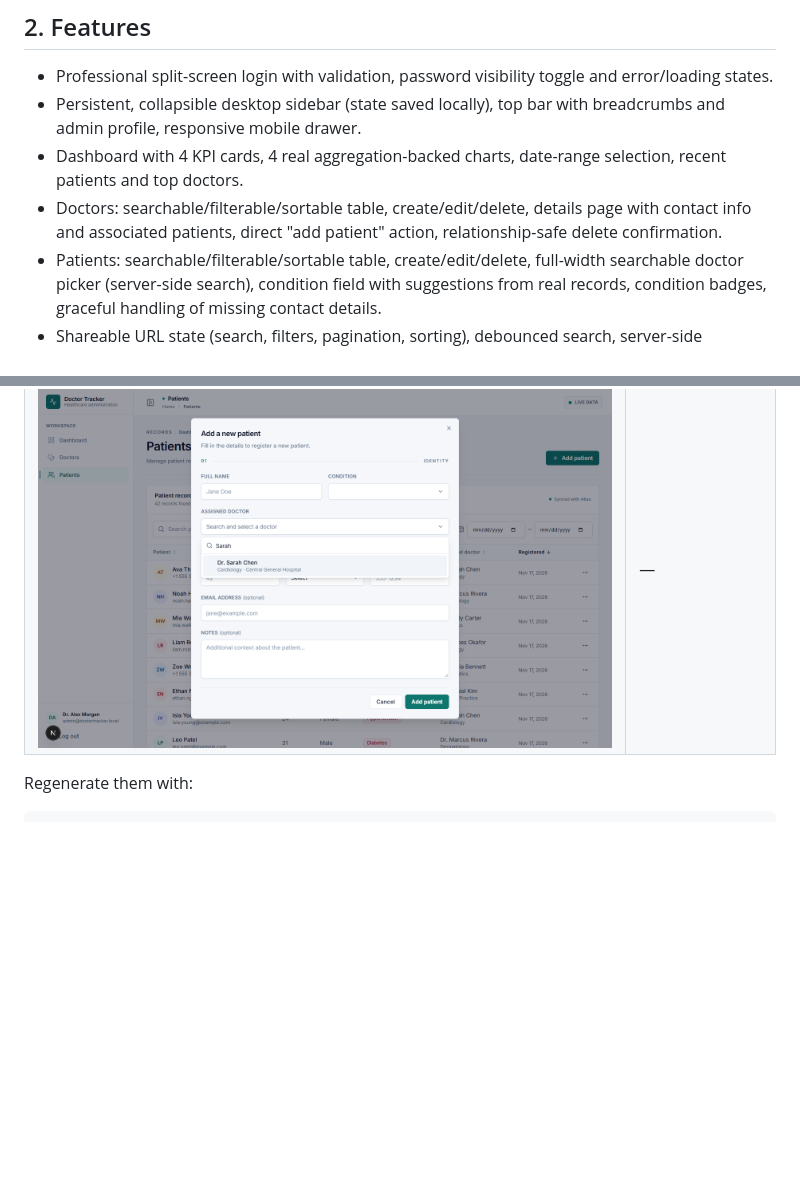
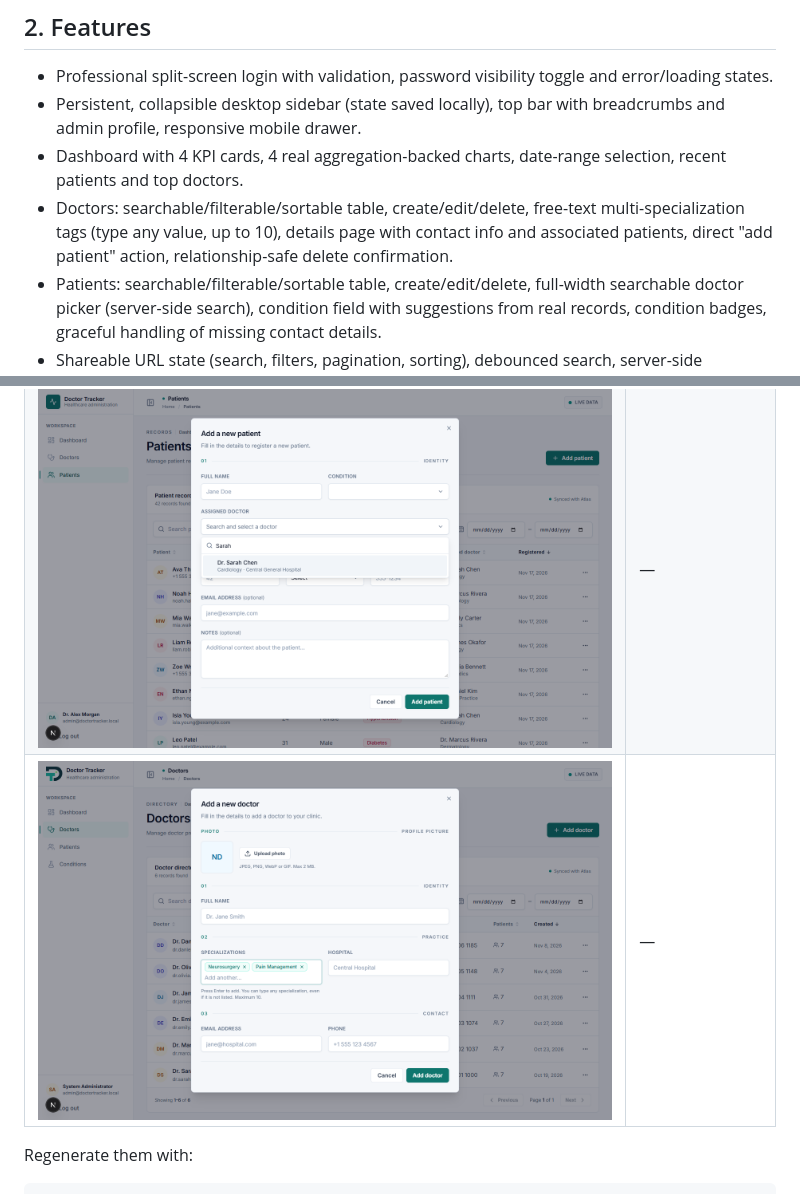
Before and after one commit to saifshovisky-oss/Doctor-Tracker, a Markdown page: README.md, 2 parts joined by grey strips. Rendered like a GitHub page; pictures changed too: screenshots/specialization-tags.png (added); blank space fills up the shorter version.

Commit message:
Add free-text multi-specialization tags

```diff
--- a/README.md
+++ b/README.md
@@ -11,7 +11,7 @@ A Next.js App Router application implementing the full Doctor Tracker admin expe
 - Professional split-screen login with validation, password visibility toggle and error/loading states.
 - Persistent, collapsible desktop sidebar (state saved locally), top bar with breadcrumbs and admin profile, responsive mobile drawer.
 - Dashboard with 4 KPI cards, 4 real aggregation-backed charts, date-range selection, recent patients and top doctors.
-- Doctors: searchable/filterable/sortable table, create/edit/delete, details page with contact info and associated patients, direct "add patient" action, relationship-safe delete confirmation.
+- Doctors: searchable/filterable/sortable table, create/edit/delete, free-text multi-specialization tags (type any value, up to 10), details page with contact info and associated patients, direct "add patient" action, relationship-safe delete confirmation.
 - Patients: searchable/filterable/sortable table, create/edit/delete, full-width searchable doctor picker (server-side search), condition field with suggestions from real records, condition badges, graceful handling of missing contact details.
 - Shareable URL state (search, filters, pagination, sorting), debounced search, server-side pagination.
 - Polished loading, empty, error and success (toast) states throughout.
@@ -113,6 +113,7 @@ Real captures from the running application (seeded demo data, no mockups):
 | ![Doctor details](./screenshots/doctor-details-desktop.png) | — |
 | ![Patient profile](./screenshots/patient-profile-desktop.png) | — |
 | ![Searchable doctor picker](./screenshots/searchable-doctor-dropdown.png) | — |
+| ![Specialization tags](./screenshots/specialization-tags.png) | — |
 
 Regenerate them with:
 
```
Also changed, not shown: 9 other files.
